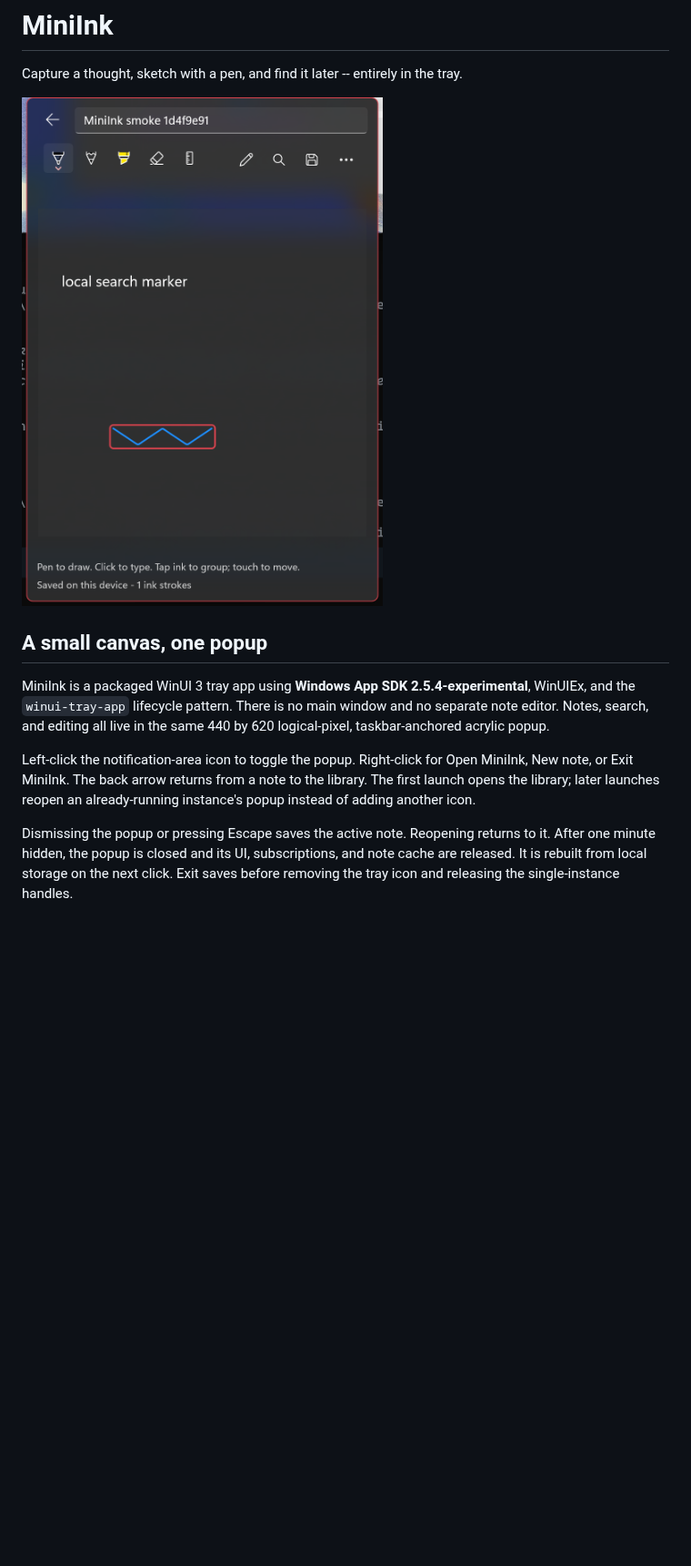
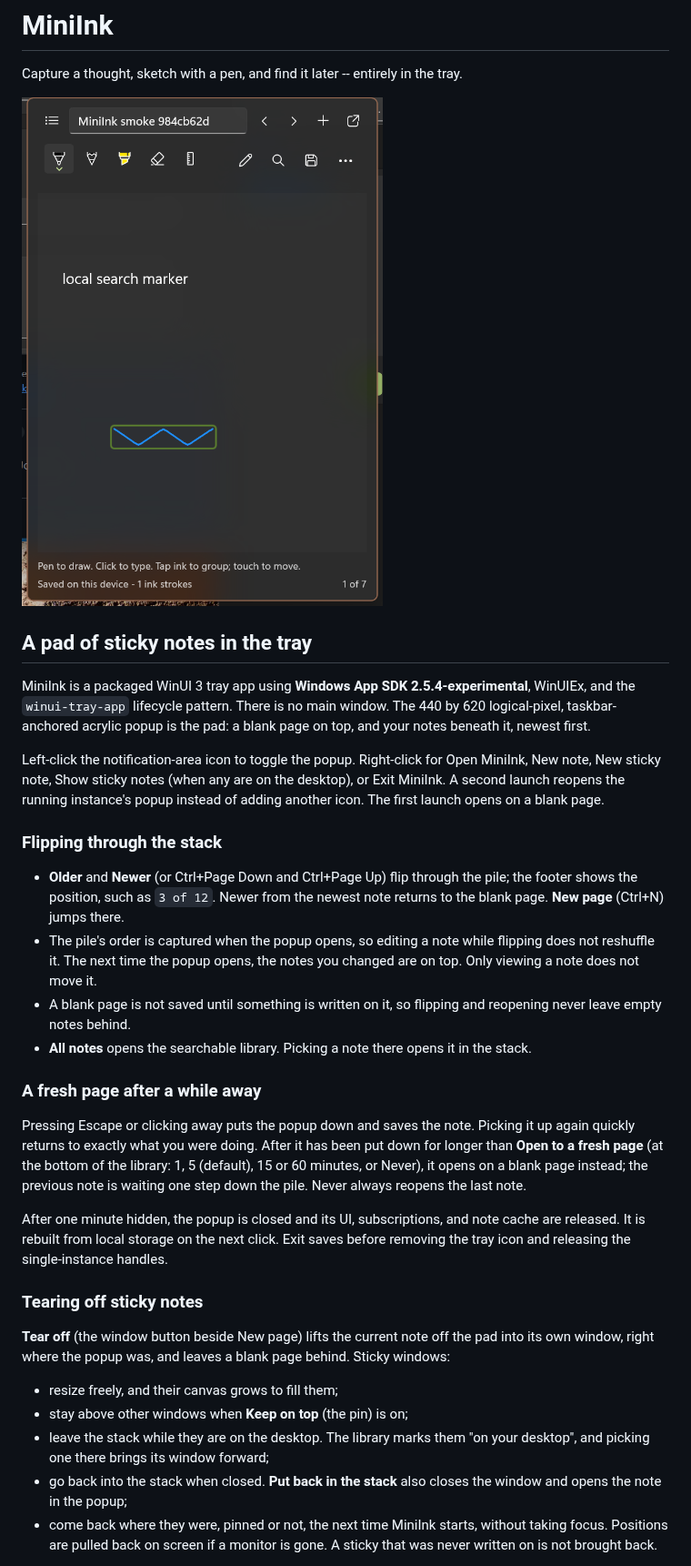
Before and after one commit to Tray-Land/mini-ink, a Markdown page: README.md, the part around one of its changes. Shown at 91% size. Rendered like a GitHub page; pictures changed too: docs/tray-editor.png; blank space fills up the shorter version.

```diff
--- a/README.md
+++ b/README.md
@@ -6,18 +6,56 @@ Capture a thought, sketch with a pen, and find it later -- entirely in the tray.
 
-## A small canvas, one popup
+## A pad of sticky notes in the tray
 
 MiniInk is a packaged WinUI 3 tray app using **Windows App SDK
 2.5.4-experimental**, WinUIEx, and the `winui-tray-app` lifecycle pattern.
-There is no main window and no separate note editor. Notes, search, and editing
-all live in the same 440 by 620 logical-pixel, taskbar-anchored acrylic popup.
+There is no main window. The 440 by 620 logical-pixel, taskbar-anchored acrylic
+popup is the pad: a blank page on top, and your notes beneath it, newest first.
 
 Left-click the notification-area icon to toggle the popup. Right-click for
-Open MiniInk, New note, or Exit MiniInk. The back arrow returns from a note to
-the library. The first launch opens the library; later launches reopen an
-already-running instance's popup instead of adding another icon.
+Open MiniInk, New note, New sticky note, Show sticky notes (when any are on
+the desktop), or Exit MiniInk. A second launch reopens the running instance's
+popup instead of adding another icon. The first launch opens on a blank page.
 
-Dismissing the popup or pressing Escape saves the active note. Reopening
-returns to it. After one minute hidden, the popup is closed and its UI,
-subscriptions, and note cache are released. It is rebuilt from local storage
-on the next click. Exit saves before removing the tray icon and releasing the
-single-instance handles.
+### Flipping through the stack
+
+- **Older** and **Newer** (or Ctrl+Page Down and Ctrl+Page Up) flip through
+  the pile; the footer shows the position, such as `3 of 12`. Newer from the
+  newest note returns to the blank page. **New page** (Ctrl+N) jumps there.
+- The pile's order is captured when the popup opens, so editing a note while
+  flipping does not reshuffle it. The next time the popup opens, the notes you
+  changed are on top. Only viewing a note does not move it.
+- A blank page is not saved until something is written on it, so flipping and
+  reopening never leave empty notes behind.
+- **All notes** opens the searchable library. Picking a note there opens it in
+  the stack.
+
+### A fresh page after a while away
+
+Pressing Escape or clicking away puts the popup down and saves the note.
+Picking it up again quickly returns to exactly what you were doing. After it
+has been put down for longer than **Open to a fresh page** (at the bottom of
+the library: 1, 5 (default), 15 or 60 minutes, or Never), it opens on a blank
+page instead; the previous note is waiting one step down the pile. Never
+always reopens the last note.
+
+After one minute hidden, the popup is closed and its UI, subscriptions, and
+note cache are released. It is rebuilt from local storage on the next click.
+Exit saves before removing the tray icon and releasing the single-instance
+handles.
+
+### Tearing off sticky notes
+
+**Tear off** (the window button beside New page) lifts the current note off
+the pad into its own window, right where the popup was, and leaves a blank page
+behind. Sticky windows:
+
+- resize freely, and their canvas grows to fill them;
+- stay above other windows when **Keep on top** (the pin) is on;
+- leave the stack while they are on the desktop. The library marks them
+  "on your desktop", and picking one there brings its window forward;
+- go back into the stack when closed. **Put back in the stack** also closes
+  the window and opens the note in the popup;
+- come back where they were, pinned or not, the next time MiniInk starts,
+  without taking focus. Positions are pulled back on screen if a monitor is
+  gone. A sticky that was never written on is not brought back.
+
```
Also changed, not shown: other parts of README.md (+15 -6 lines), docs/sticky-note.png (added), 16 other files.
